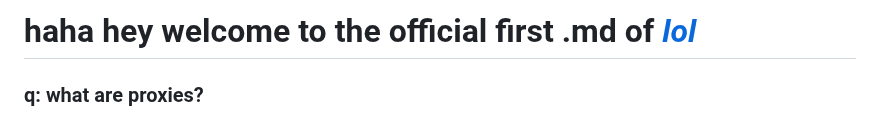
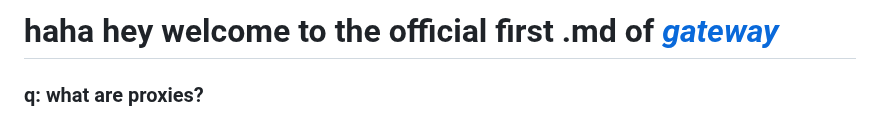
Before and after one commit to grim524/gateway, a Markdown page: bypasses/prxies.md, the part around the change. Rendered like a GitHub page.

```diff
--- a/bypasses/prxies.md
+++ b/bypasses/prxies.md
@@ -1,4 +1,4 @@
-# haha hey welcome to the official first .md of [*lol*](https://github.com/nuunya/lol)
+# haha hey welcome to the official first .md of [*gateway*](https://github.com/nuunya/lol)
 ### q: what are proxies?
 ### yap: proxies are simple to describe whenever one is trying to uncover the flaws of ur school computer.
 ### a: a proxy server is essentially a computer inside of ur computer on the internet that has an ip address of its own, and not ur schools ip address.
```
